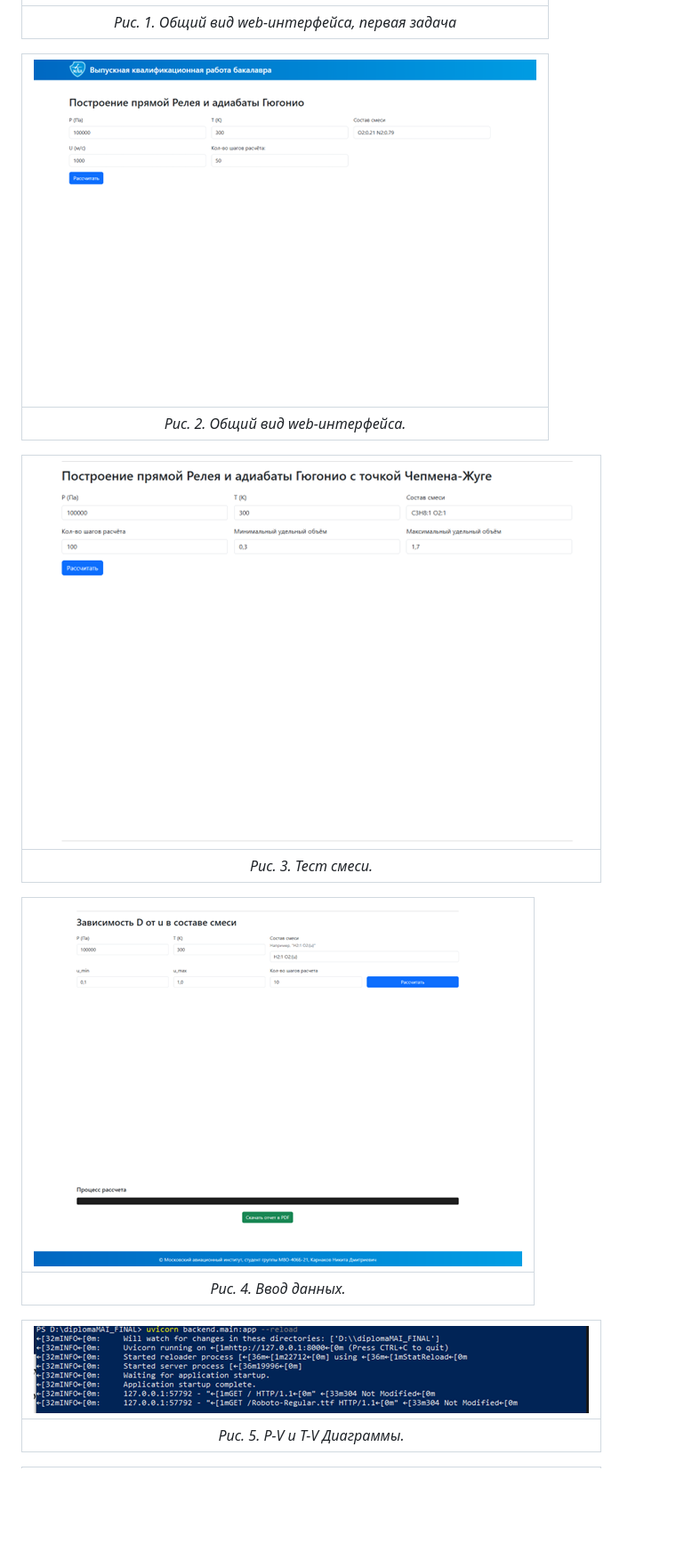
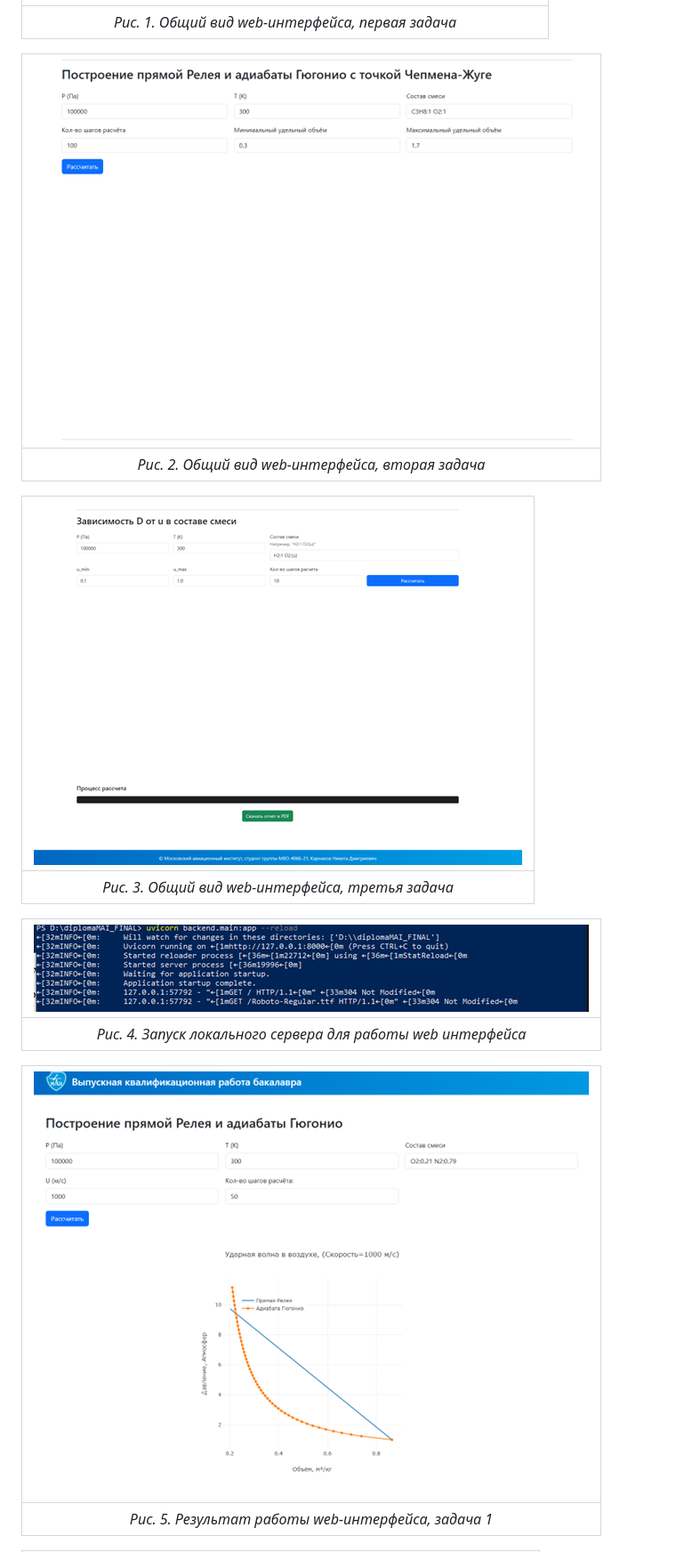
Before and after one commit to NikKarnakov/DiplomaMAI, a Markdown page: README.md, the part around one of its changes. Shown at 89% size. Drawn GitHub-style; blank space fills up the shorter version.

```diff
--- a/README.md
+++ b/README.md
@@ -34,19 +34,19 @@
 |:-----------------------------------:|
 | *Рис. 1. Общий вид web-интерфейса, первая задача* |
 
-| ![Общий вид](images/final1.png) |
+| ![Вторая задача](images/final2.png) |
 |:-----------------------------------:|
-| *Рис. 2. Общий вид web-интерфейса.* |
+| *Рис. 2. Общий вид web-интерфейса, вторая задача* |
 
-| ![Тест](images/final2.png) |
+| ![Третья задача](images/final3.png) |
 |:-----------------------------------:|
-| *Рис. 3. Тест смеси.* |
+| *Рис. 3. Общий вид web-интерфейса, третья задача* |
 
-| ![Ввод данных](images/final3.png) |
+| ![Запуск](images/final4.png) |
 |:-----------------------------------:|
-| *Рис. 4. Ввод данных.* |
+| *Рис. 4. Запуск локального сервера для работы web интерфейса* |
 
-| ![Графики](images/final4.png) |
+| ![Результат задача 1](images/final5.png) |
 |:-----------------------------------:|
-| *Рис. 5. P-V и T-V Диаграммы.* |
+| *Рис. 5. Результат работы web-интерфейса, задача 1* |
 
```
Also changed, not shown: other parts of README.md (+30 -2 lines).
